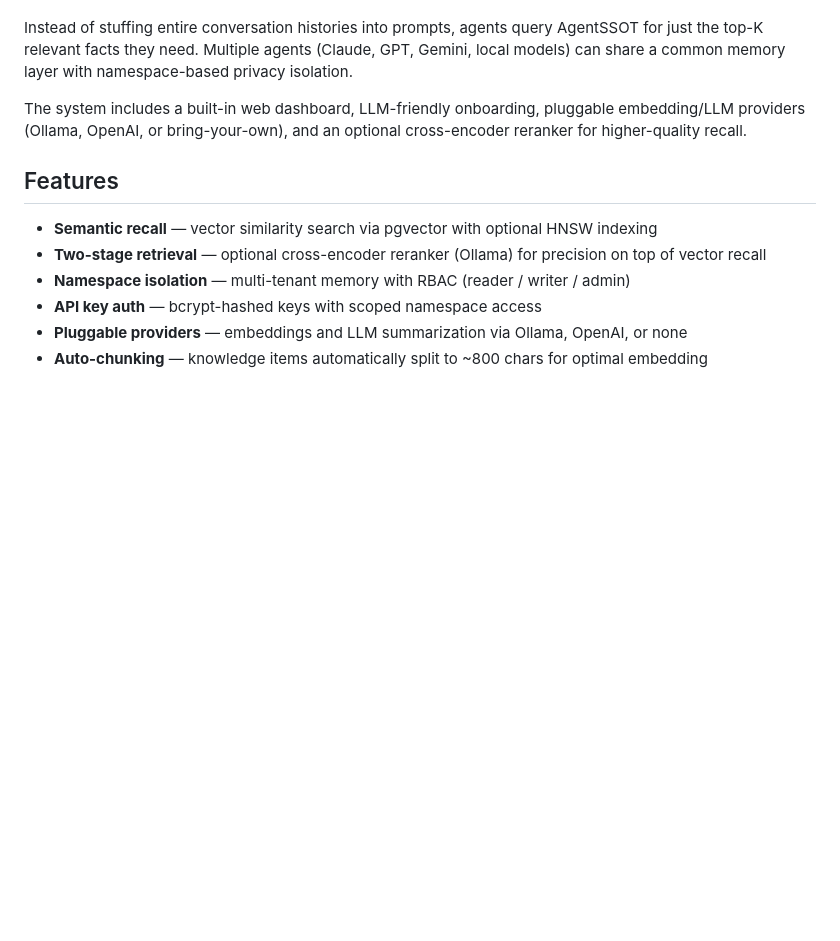
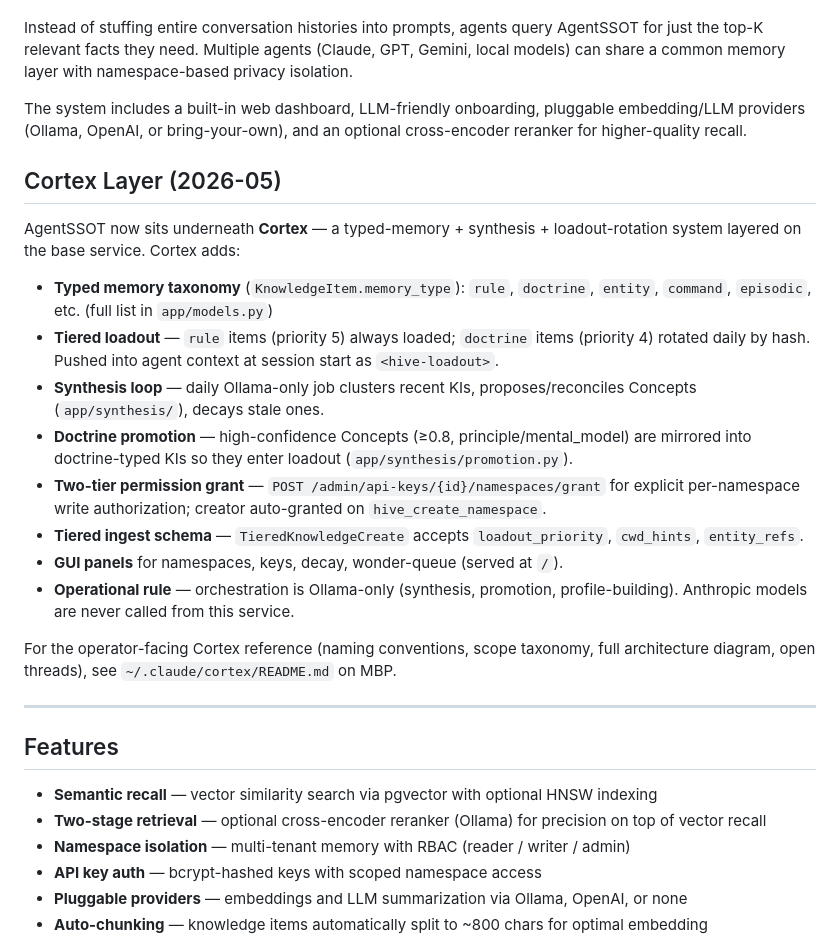
Before and after one commit to maddefientist/agentssot, a Markdown page: README.md, the part around the change. Rendered like a GitHub page; blank space fills up the shorter version.

Commit message:
docs: add Cortex layer section to README
Reflects 2026-05 state — typed memory taxonomy, doctrine rotation,
synthesis loop, doctrine promotion, two-tier permission grant, tiered
ingest schema, GUI panels, no-Anthropic-in-orchestration rule.

Points operators at the canonical Cortex README on MBP for the full
reference.

```diff
--- a/README.md
+++ b/README.md
@@ -16,6 +16,23 @@ AgentSSOT (**Agent Single Source of Truth**) is a self-hosted memory backend for
 Instead of stuffing entire conversation histories into prompts, agents query AgentSSOT for just the top-K relevant facts they need. Multiple agents (Claude, GPT, Gemini, local models) can share a common memory layer with namespace-based privacy isolation.
 
 The system includes a built-in web dashboard, LLM-friendly onboarding, pluggable embedding/LLM providers (Ollama, OpenAI, or bring-your-own), and an optional cross-encoder reranker for higher-quality recall.
+
+## Cortex Layer (2026-05)
+
+AgentSSOT now sits underneath **Cortex** — a typed-memory + synthesis + loadout-rotation system layered on the base service. Cortex adds:
+
+- **Typed memory taxonomy** (`KnowledgeItem.memory_type`): `rule`, `doctrine`, `entity`, `command`, `episodic`, etc. (full list in `app/models.py`)
+- **Tiered loadout** — `rule` items (priority 5) always loaded; `doctrine` items (priority 4) rotated daily by hash. Pushed into agent context at session start as `<hive-loadout>`.
+- **Synthesis loop** — daily Ollama-only job clusters recent KIs, proposes/reconciles Concepts (`app/synthesis/`), decays stale ones.
+- **Doctrine promotion** — high-confidence Concepts (≥0.8, principle/mental_model) are mirrored into doctrine-typed KIs so they enter loadout (`app/synthesis/promotion.py`).
+- **Two-tier permission grant** — `POST /admin/api-keys/{id}/namespaces/grant` for explicit per-namespace write authorization; creator auto-granted on `hive_create_namespace`.
+- **Tiered ingest schema** — `TieredKnowledgeCreate` accepts `loadout_priority`, `cwd_hints`, `entity_refs`.
+- **GUI panels** for namespaces, keys, decay, wonder-queue (served at `/`).
+- **Operational rule** — orchestration is Ollama-only (synthesis, promotion, profile-building). Anthropic models are never called from this service.
+
+For the operator-facing Cortex reference (naming conventions, scope taxonomy, full architecture diagram, open threads), see `~/.claude/cortex/README.md` on MBP.
+
+---
 
 ## Features
 
```
